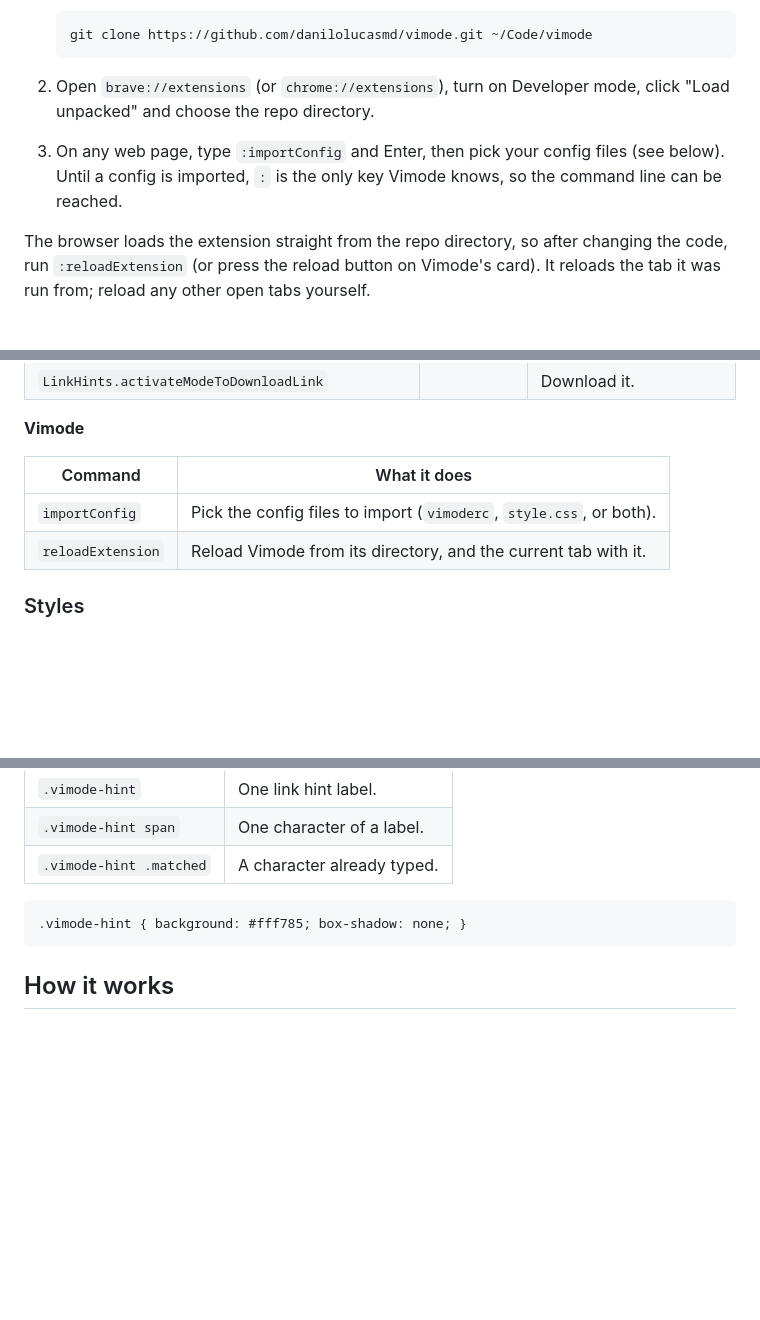
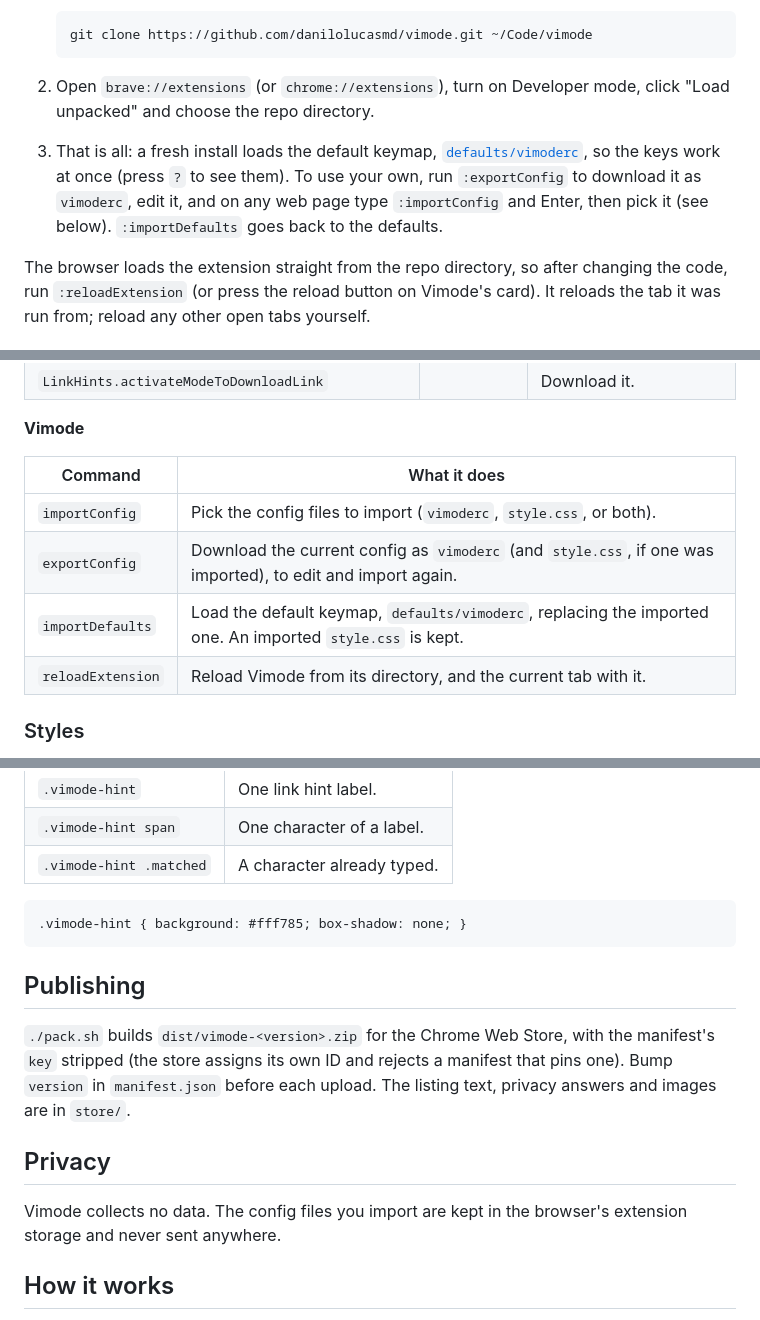
Before and after one commit to danilolucasmd/vimode, a Markdown page: README.md, 3 parts joined by grey strips. Drawn GitHub-style; blank space fills up the shorter version.

````diff
--- a/README.md
+++ b/README.md
@@ -32,7 +32,7 @@ Vimode is loaded unpacked:
 
 2. Open `brave://extensions` (or `chrome://extensions`), turn on Developer mode, click "Load unpacked" and choose the repo directory.
 
-3. On any web page, type `:importConfig` and Enter, then pick your config files (see below). Until a config is imported, `:` is the only key Vimode knows, so the command line can be reached.
+3. That is all: a fresh install loads the default keymap, [`defaults/vimoderc`](defaults/vimoderc), so the keys work at once (press `?` to see them). To use your own, run `:exportConfig` to download it as `vimoderc`, edit it, and on any web page type `:importConfig` and Enter, then pick it (see below). `:importDefaults` goes back to the defaults.
 
 The browser loads the extension straight from the repo directory, so after changing the code, run `:reloadExtension` (or press the reload button on Vimode's card). It reloads the tab it was run from; reload any other open tabs yourself.
 
@@ -140,6 +140,8 @@ Most commands take a count, typed before the key. For `focusInput` the count pic
 | Command | What it does |
 |---|---|
 | `importConfig` | Pick the config files to import (`vimoderc`, `style.css`, or both). |
+| `exportConfig` | Download the current config as `vimoderc` (and `style.css`, if one was imported), to edit and import again. |
+| `importDefaults` | Load the default keymap, `defaults/vimoderc`, replacing the imported one. An imported `style.css` is kept. |
 | `reloadExtension` | Reload Vimode from its directory, and the current tab with it. |
 
 ### Styles
@@ -155,6 +157,14 @@ An imported `style.css` styles the hints. Its rules come after Vimode's defaults
 ```css
 .vimode-hint { background: #fff785; box-shadow: none; }
 ```
+
+## Publishing
+
+`./pack.sh` builds `dist/vimode-<version>.zip` for the Chrome Web Store, with the manifest's `key` stripped (the store assigns its own ID and rejects a manifest that pins one). Bump `version` in `manifest.json` before each upload. The listing text, privacy answers and images are in `store/`.
+
+## Privacy
+
+Vimode collects no data. The config files you import are kept in the browser's extension storage and never sent anywhere.
 
 ## How it works
 
````
Also changed, not shown: store/listing.md (added, +50 -0 lines), store/promo-small.png (added), store/screenshot-commands.png (added), store/screenshot-find.png (added), store/screenshot-help.png (added), store/screenshot-hints.png (added), 7 other files.
